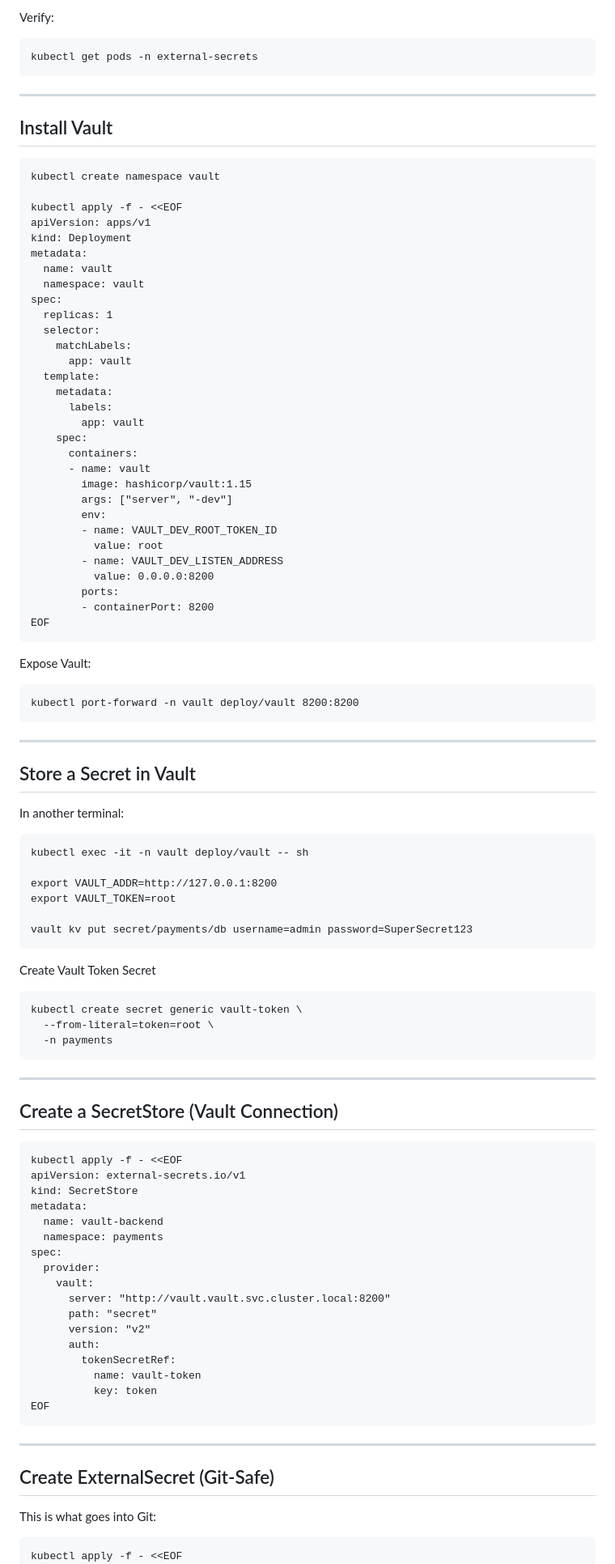
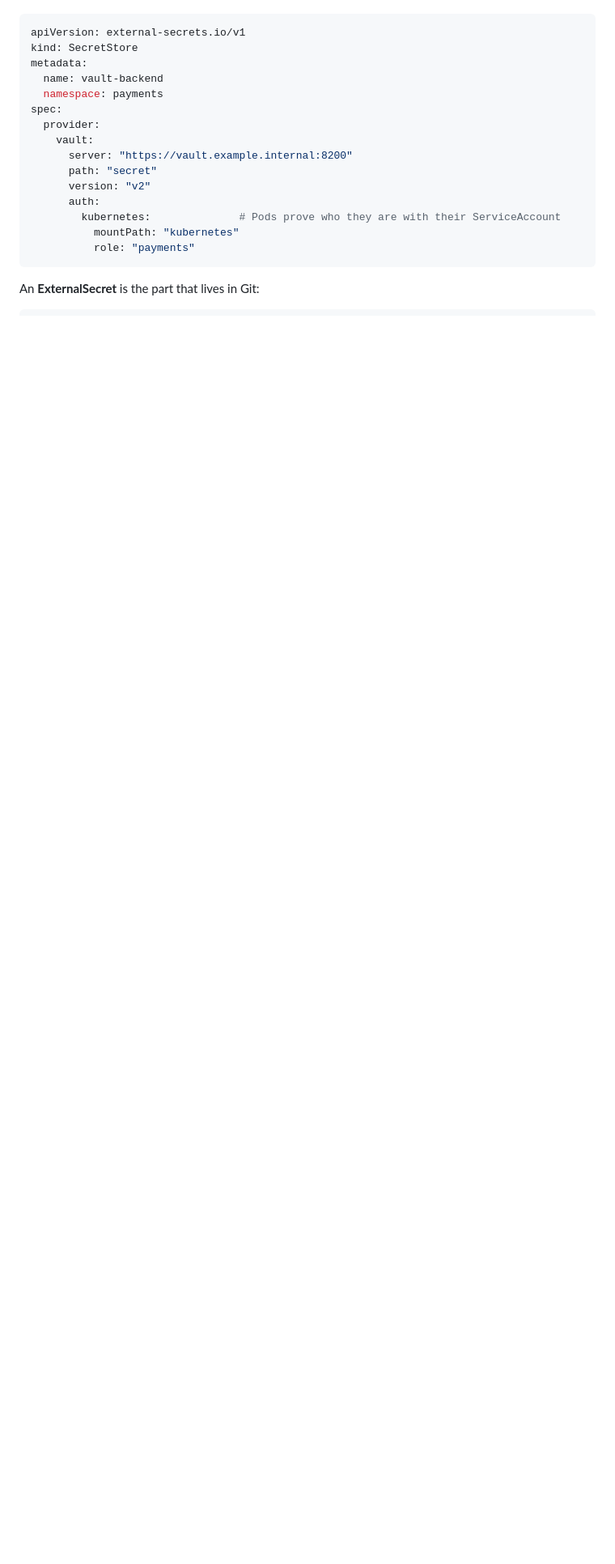
Before and after one commit to SandeepKomal/kubernetes-k8s, a Markdown page: k8s-security.md, the part around one of its changes. Shown at 81% size. Rendered like a GitHub page; blank space fills up the shorter version.

````diff
--- a/k8s-security.md
+++ b/k8s-security.md
@@ -551,81 +608,4 @@ helm repo update
-Verify:
-
-```
-kubectl get pods -n external-secrets
-```
-
----
-
-## Install Vault
-
-```
-kubectl create namespace vault
-
-kubectl apply -f - <<EOF
-apiVersion: apps/v1
-kind: Deployment
-metadata:
-  name: vault
-  namespace: vault
-spec:
-  replicas: 1
-  selector:
-    matchLabels:
-      app: vault
-  template:
-    metadata:
-      labels:
-        app: vault
-    spec:
-      containers:
-      - name: vault
-        image: hashicorp/vault:1.15
-        args: ["server", "-dev"]
-        env:
-        - name: VAULT_DEV_ROOT_TOKEN_ID
-          value: root
-        - name: VAULT_DEV_LISTEN_ADDRESS
-          value: 0.0.0.0:8200
-        ports:
-        - containerPort: 8200
-EOF
-```
-
-Expose Vault:
-
-```
-kubectl port-forward -n vault deploy/vault 8200:8200
-```
-
----
-
-## Store a Secret in Vault
-
-In another terminal:
-
-```
-kubectl exec -it -n vault deploy/vault -- sh
-
-export VAULT_ADDR=http://127.0.0.1:8200
-export VAULT_TOKEN=root
-
-vault kv put secret/payments/db username=admin password=SuperSecret123
-```
-
-Create Vault Token Secret
-
-```
-kubectl create secret generic vault-token \
-  --from-literal=token=root \
-  -n payments
-```
-
----
-
-## Create a SecretStore (Vault Connection)
-
-```
-kubectl apply -f - <<EOF
+```yaml
 apiVersion: external-secrets.io/v1
 kind: SecretStore
 metadata:
@@ -634,24 +614,18 @@ metadata:
 spec:
   provider:
     vault:
-      server: "http://vault.vault.svc.cluster.local:8200"
+      server: "https://vault.example.internal:8200"
       path: "secret"
       version: "v2"
       auth:
-        tokenSecretRef:
-          name: vault-token
-          key: token
-EOF
+        kubernetes:              # Pods prove who they are with their ServiceAccount
+          mountPath: "kubernetes"
+          role: "payments"
 ```
 
----
+An **ExternalSecret** is the part that lives in Git:
 
-## Create ExternalSecret (Git-Safe)
-
-This is what goes into Git:
-
-```
-kubectl apply -f - <<EOF
+```yaml
 apiVersion: external-secrets.io/v1
 kind: ExternalSecret
 metadata:
````
Also changed, not shown: other parts of k8s-security.md (+163 -108 lines).
